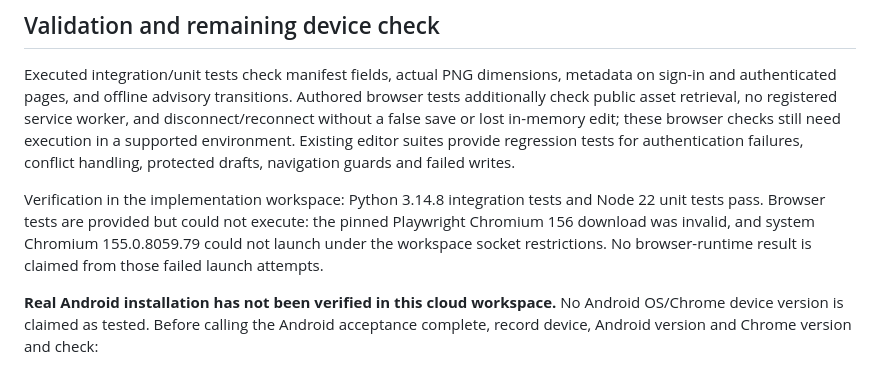
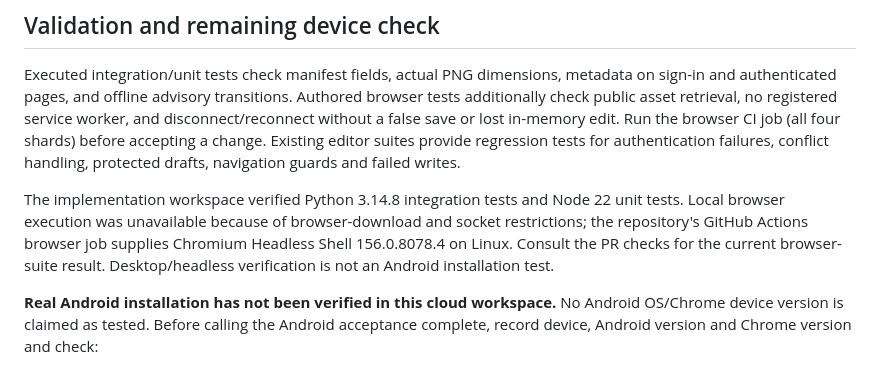
Before and after one commit to bcl1713/backstory, a Markdown page: docs/pwa.md, the part around the change. Rendered like a GitHub page.

Commit message:
docs: distinguish CI browser validation from Android acceptance

```diff
--- a/docs/pwa.md
+++ b/docs/pwa.md
@@ -44,15 +44,16 @@ Executed integration/unit tests check manifest fields, actual PNG dimensions,
 metadata on sign-in and authenticated pages, and offline advisory transitions.
 Authored browser tests additionally check public asset retrieval, no registered
 service worker, and disconnect/reconnect without a false save or lost in-memory
-edit; these browser checks still need execution in a supported environment.
+edit. Run the browser CI job (all four shards) before accepting a change.
 Existing editor suites provide regression tests for authentication failures,
 conflict handling, protected drafts, navigation guards and failed writes.
 
-Verification in the implementation workspace: Python 3.14.8 integration tests
-and Node 22 unit tests pass. Browser tests are provided but could not execute:
-the pinned Playwright Chromium 156 download was invalid, and system Chromium
-155.0.8059.79 could not launch under the workspace socket restrictions. No
-browser-runtime result is claimed from those failed launch attempts.
+The implementation workspace verified Python 3.14.8 integration tests and Node
+22 unit tests. Local browser execution was unavailable because of browser-download
+and socket restrictions; the repository's GitHub Actions browser job supplies
+Chromium Headless Shell 156.0.8078.4 on Linux. Consult the PR checks for the
+current browser-suite result. Desktop/headless verification is not an Android
+installation test.
 
 **Real Android installation has not been verified in this cloud workspace.** No
 Android OS/Chrome device version is claimed as tested. Before calling the Android
```
